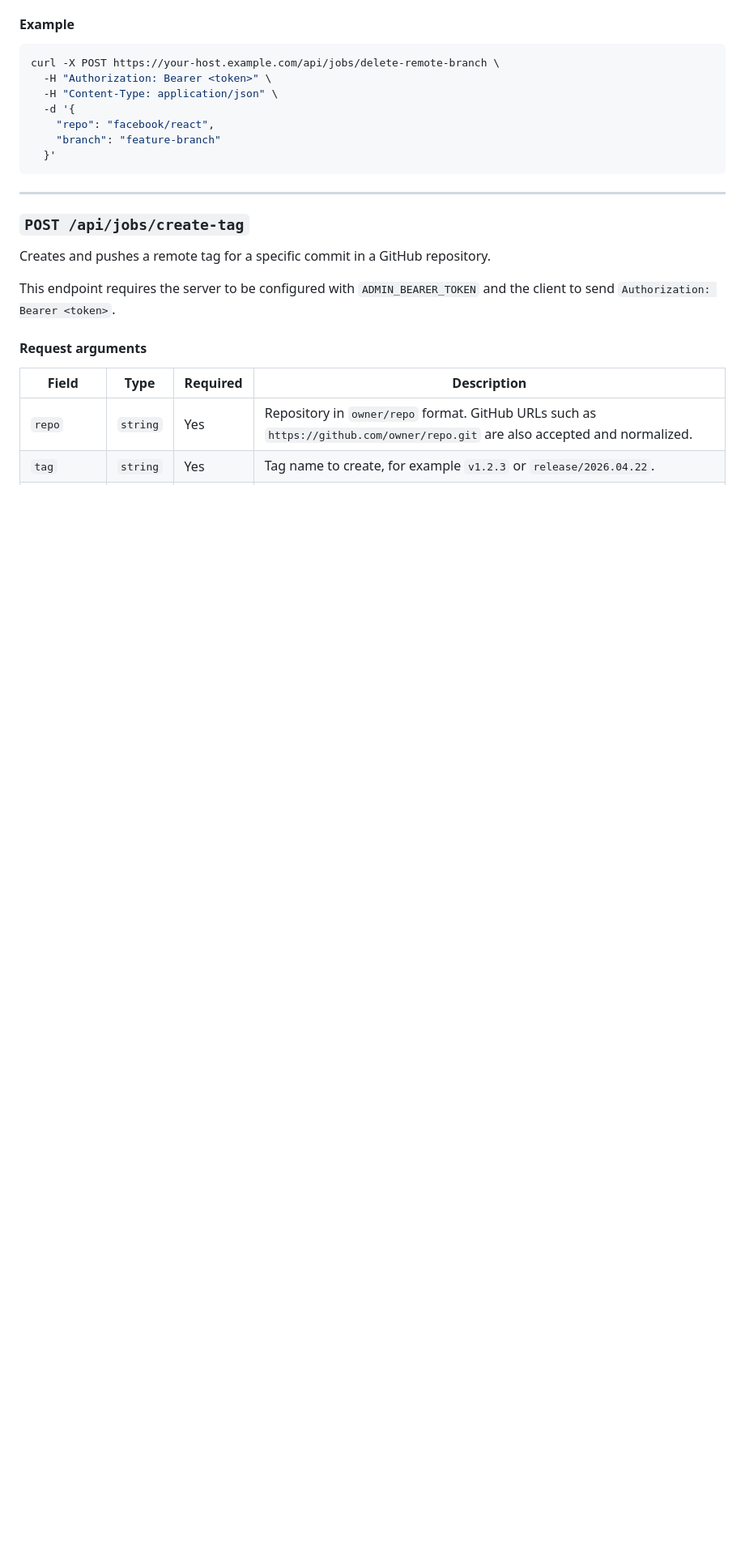
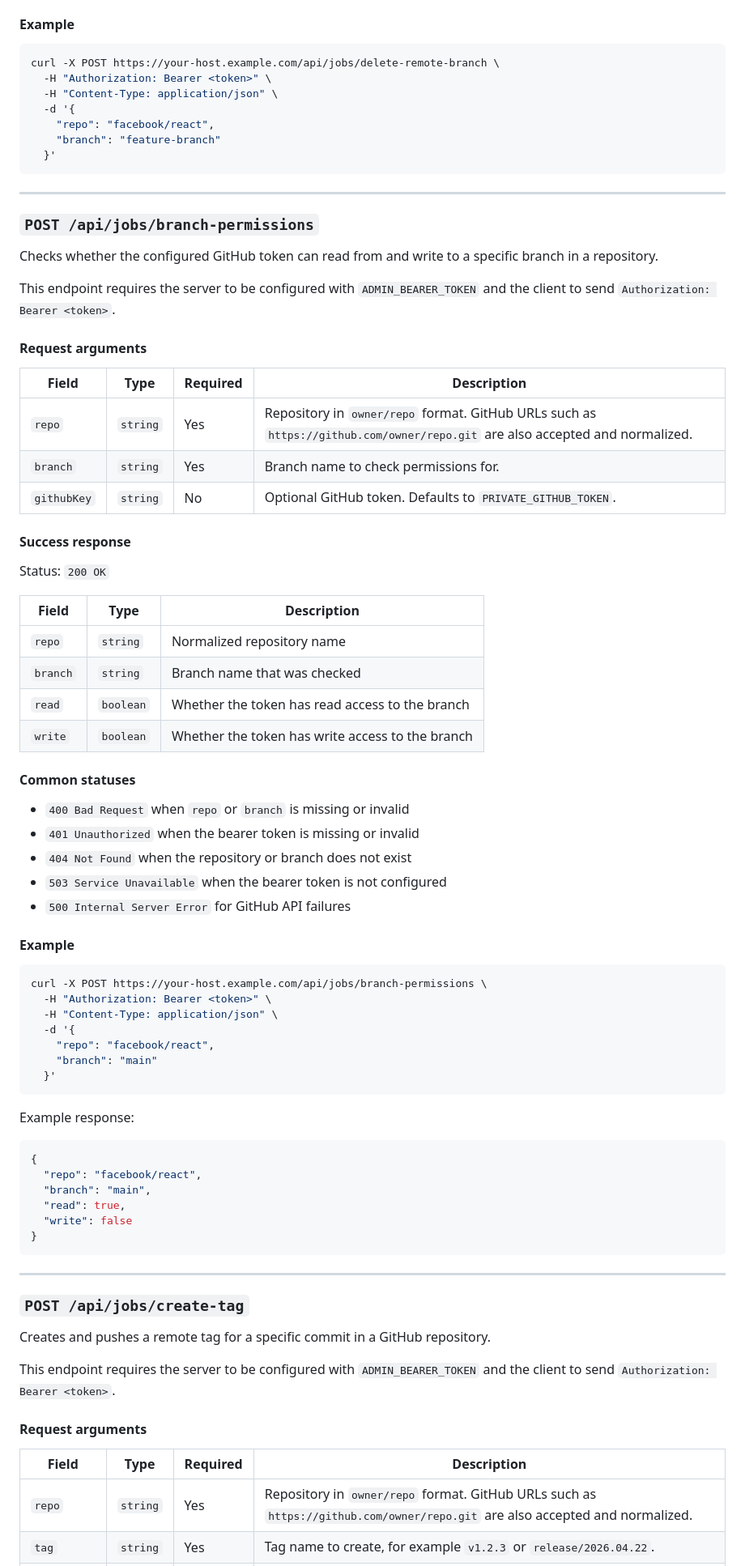
Before and after one commit to file-diff/file-diff-engine, a Markdown page: API.md, the part around one of its changes. Shown at 81% size. GitHub-like rendering; blank space fills up the shorter version.

````diff
--- a/API.md
+++ b/API.md
@@ -408,6 +472,64 @@ curl -X POST https://your-host.example.com/api/jobs/delete-remote-branch \
     "repo": "facebook/react",
     "branch": "feature-branch"
   }'
+```
+
+---
+
+### `POST /api/jobs/branch-permissions`
+
+Checks whether the configured GitHub token can read from and write to a specific branch in a repository.
+
+This endpoint requires the server to be configured with `ADMIN_BEARER_TOKEN` and the client to send `Authorization: Bearer <token>`.
+
+#### Request arguments
+
+| Field | Type | Required | Description |
+| --- | --- | --- | --- |
+| `repo` | `string` | Yes | Repository in `owner/repo` format. GitHub URLs such as `https://github.com/owner/repo.git` are also accepted and normalized. |
+| `branch` | `string` | Yes | Branch name to check permissions for. |
+| `githubKey` | `string` | No | Optional GitHub token. Defaults to `PRIVATE_GITHUB_TOKEN`. |
+
+#### Success response
+
+Status: `200 OK`
+
+| Field | Type | Description |
+| --- | --- | --- |
+| `repo` | `string` | Normalized repository name |
+| `branch` | `string` | Branch name that was checked |
+| `read` | `boolean` | Whether the token has read access to the branch |
+| `write` | `boolean` | Whether the token has write access to the branch |
+
+#### Common statuses
+
+- `400 Bad Request` when `repo` or `branch` is missing or invalid
+- `401 Unauthorized` when the bearer token is missing or invalid
+- `404 Not Found` when the repository or branch does not exist
+- `503 Service Unavailable` when the bearer token is not configured
+- `500 Internal Server Error` for GitHub API failures
+
+#### Example
+
+```bash
+curl -X POST https://your-host.example.com/api/jobs/branch-permissions \
+  -H "Authorization: Bearer <token>" \
+  -H "Content-Type: application/json" \
+  -d '{
+    "repo": "facebook/react",
+    "branch": "main"
+  }'
+```
+
+Example response:
+
+```json
+{
+  "repo": "facebook/react",
+  "branch": "main",
+  "read": true,
+  "write": false
+}
 ```
 
 ---
````
Also changed, not shown: other parts of API.md (+114 -131 lines).
